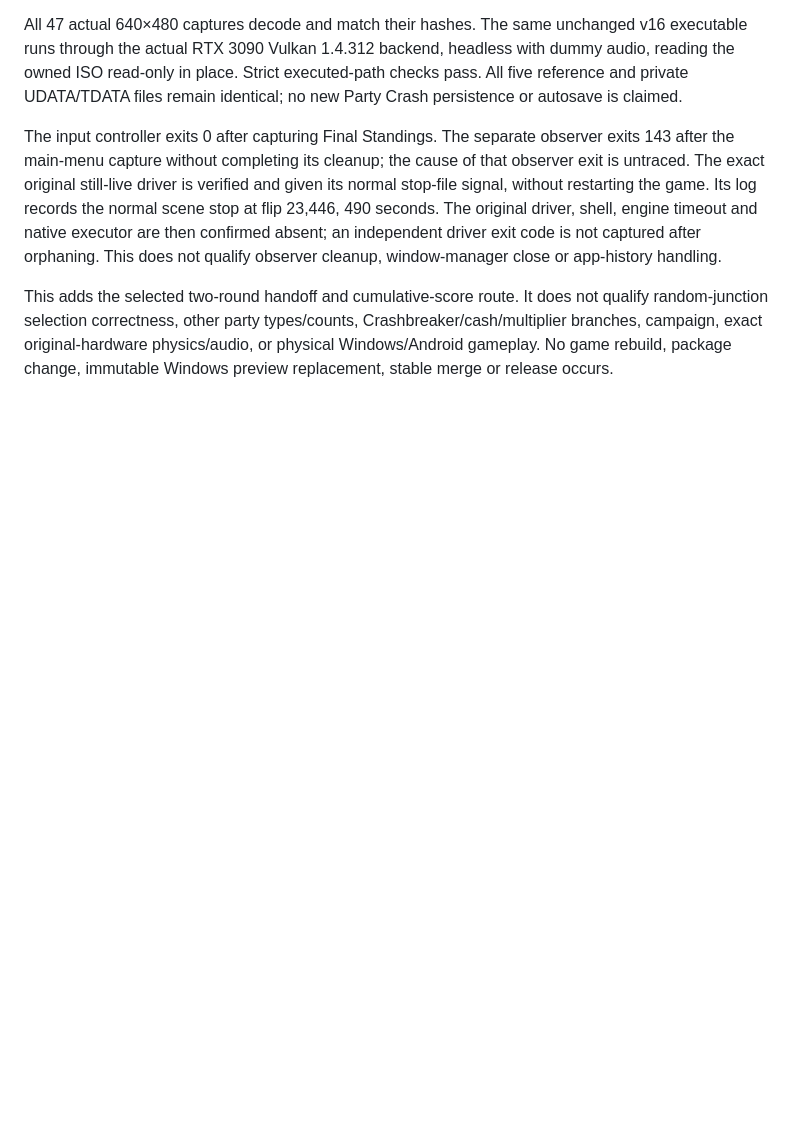
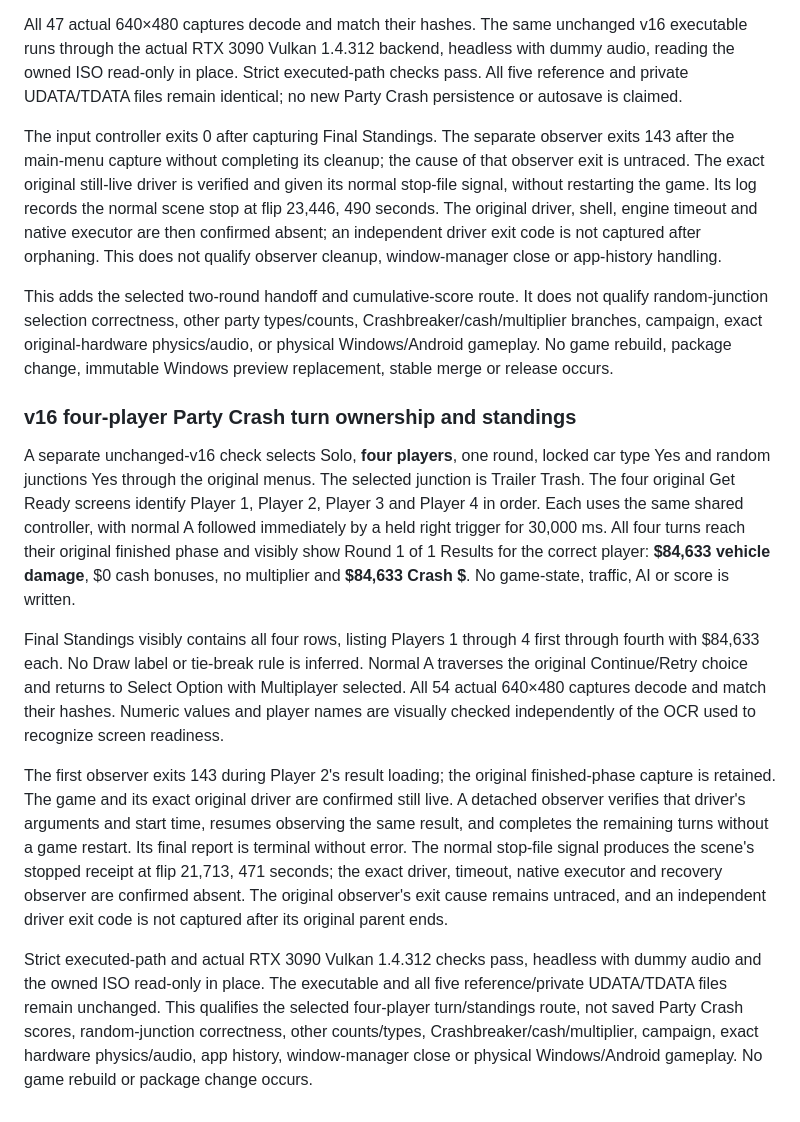
Before and after one commit to centrexity/GamePKG, a Markdown page: docs/native-windows-gameplay-validation.md, the part around the change. Rendered like a GitHub page; blank space fills up the shorter version.

Commit message:
Record four-player native Party Crash handoffs and standings

```diff
--- a/docs/native-windows-gameplay-validation.md
+++ b/docs/native-windows-gameplay-validation.md
@@ -1567,3 +1567,40 @@ qualify random-junction selection correctness, other party types/counts,
 Crashbreaker/cash/multiplier branches, campaign, exact original-hardware
 physics/audio, or physical Windows/Android gameplay. No game rebuild, package
 change, immutable Windows preview replacement, stable merge or release occurs.
+
+
+### v16 four-player Party Crash turn ownership and standings
+
+A separate unchanged-v16 check selects Solo, **four players**, one round, locked
+car type Yes and random junctions Yes through the original menus. The selected
+junction is Trailer Trash. The four original Get Ready screens identify Player
+1, Player 2, Player 3 and Player 4 in order. Each uses the same shared controller,
+with normal A followed immediately by a held right trigger for 30,000 ms. All
+four turns reach their original finished phase and visibly show Round 1 of 1
+Results for the correct player: **$84,633 vehicle damage**, $0 cash bonuses, no
+multiplier and **$84,633 Crash $**. No game-state, traffic, AI or score is written.
+
+Final Standings visibly contains all four rows, listing Players 1 through 4
+first through fourth with $84,633 each. No Draw label or tie-break rule is
+inferred. Normal A traverses the original Continue/Retry choice and returns to
+Select Option with Multiplayer selected. All 54 actual 640×480 captures decode
+and match their hashes. Numeric values and player names are visually checked
+independently of the OCR used to recognize screen readiness.
+
+The first observer exits 143 during Player 2's result loading; the original
+finished-phase capture is retained. The game and its exact original driver are
+confirmed still live. A detached observer verifies that driver's arguments and
+start time, resumes observing the same result, and completes the remaining
+turns without a game restart. Its final report is terminal without error. The
+normal stop-file signal produces the scene's stopped receipt at flip 21,713,
+471 seconds; the exact driver, timeout, native executor and recovery observer
+are confirmed absent. The original observer's exit cause remains untraced, and
+an independent driver exit code is not captured after its original parent ends.
+
+Strict executed-path and actual RTX 3090 Vulkan 1.4.312 checks pass, headless
+with dummy audio and the owned ISO read-only in place. The executable and all
+five reference/private UDATA/TDATA files remain unchanged. This qualifies the
+selected four-player turn/standings route, not saved Party Crash scores,
+random-junction correctness, other counts/types, Crashbreaker/cash/multiplier,
+campaign, exact hardware physics/audio, app history, window-manager close or
+physical Windows/Android gameplay. No game rebuild or package change occurs.
```
